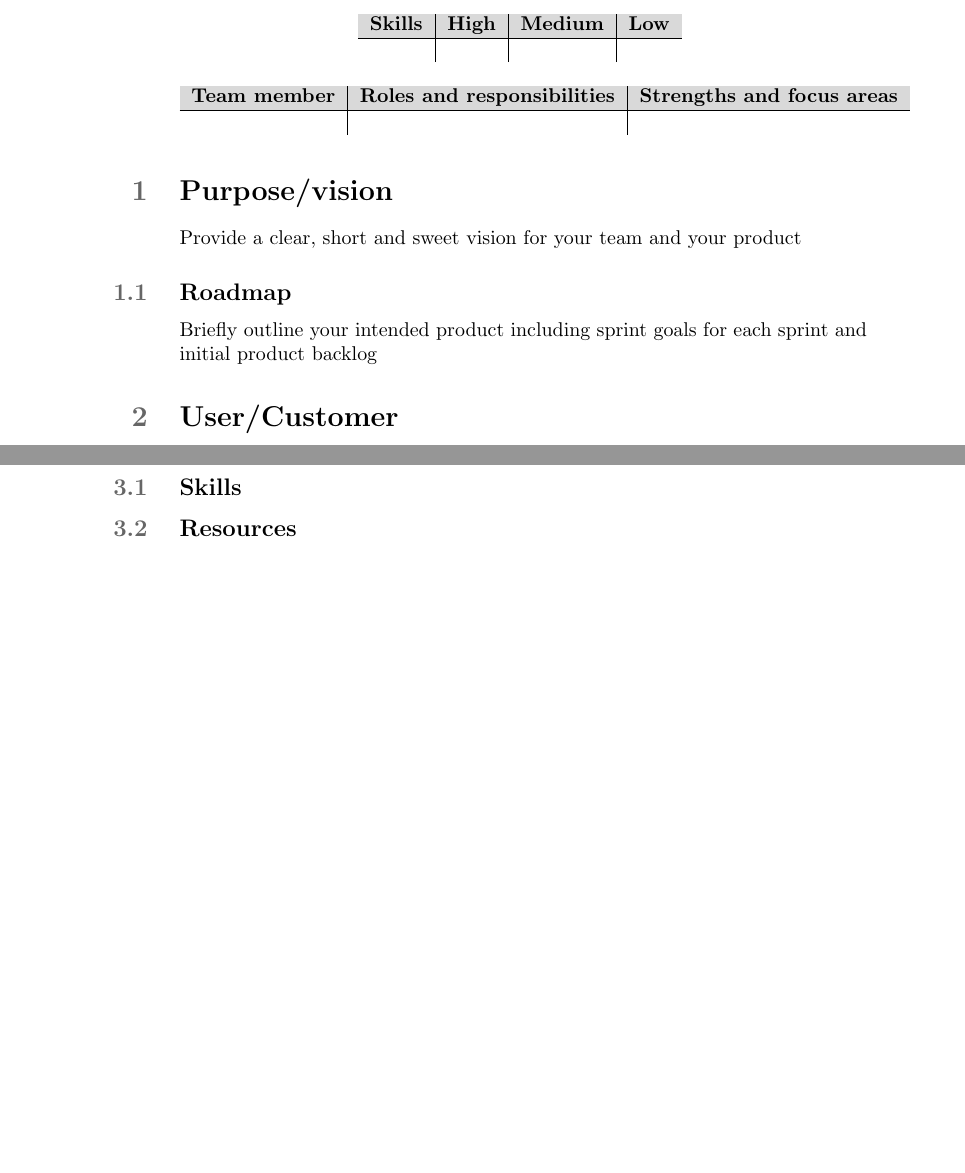
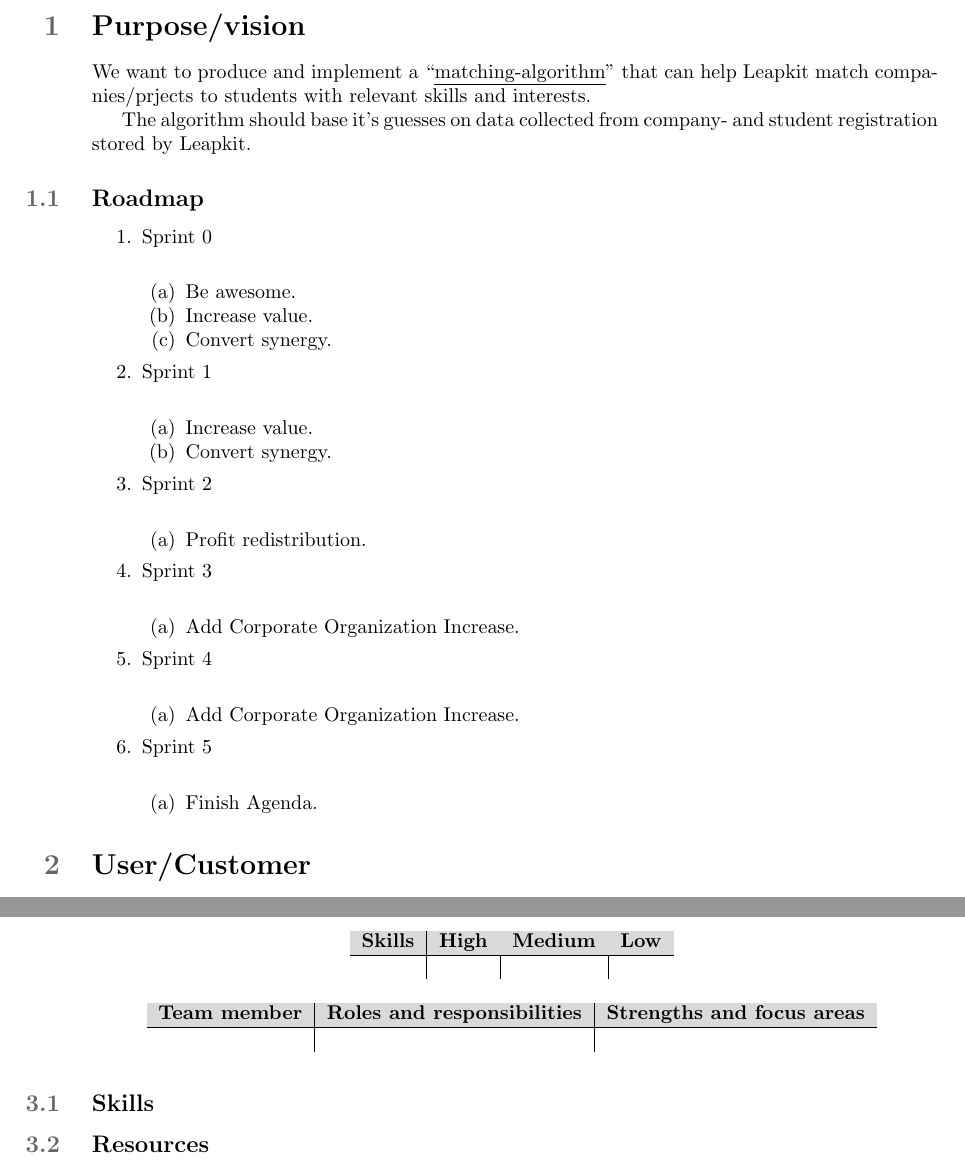
Before and after one commit to martinnj/PCDS, a LaTeX document (deliverable1/main.tex, which reads deliverable1/purpose.tex): two parts of pages 1 and 2 of 2 before the commit and two parts of pages 1 and 2 of 3 after it, joined at a grey line, cut at the place of the change, the shorter picture padded with empty space. Compiled offline with pdfLaTeX.

Commit message:
Modified preamble, added vision and roadmap placeholder.

```diff
--- a/deliverable1/main.tex
+++ b/deliverable1/main.tex
@@ -1,5 +1,7 @@
 
 \documentclass{article}
+\usepackage{a4wide}
+\usepackage[utf8]{inputenc}
 
 %\usepackage[ansinew]{inputenc} %Bærbar ÆØÅ?
 
--- a/deliverable1/purpose.tex
+++ b/deliverable1/purpose.tex
@@ -1,4 +1,41 @@
 \section{Purpose/vision}
-Provide a clear, short and sweet vision for your team and your product
+%Provide a clear, short and sweet vision for your team and your product
+
+We want to produce and implement a ``\emph{matching-algorithm}'' that can help
+Leapkit match companies/prjects to students with relevant skills and interests.
+
+The algorithm should base it's guesses on data collected from company- and student registration stored by Leapkit.
+
 \subsection{Roadmap}
-Briefly outline your intended product including sprint goals for each sprint and initial product backlog
+%Briefly outline your intended product including sprint goals for each sprint
+%and initial product backlog
+
+\begin{enumerate*}
+  \item Sprint 0 \\
+        \begin{enumerate*}
+          \item Be awesome.
+          \item Increase value.
+          \item Convert synergy.
+        \end{enumerate*}
+  \item Sprint 1 \\
+        \begin{enumerate*}
+          \item Increase value.
+          \item Convert synergy.
+        \end{enumerate*}
+  \item Sprint 2 \\
+        \begin{enumerate*}
+          \item Profit redistribution.
+        \end{enumerate*}
+  \item Sprint 3 \\
+        \begin{enumerate*}
+          \item Add Corporate Organization Increase.
+        \end{enumerate*}
+  \item Sprint 4 \\
+        \begin{enumerate*}
+          \item Add Corporate Organization Increase.
+        \end{enumerate*}
+  \item Sprint 5 \\
+        \begin{enumerate*}
+          \item Finish Agenda.
+        \end{enumerate*}
+\end{enumerate*}
```
Also changed, not shown: deliverable1/main.tex (16 more changed lines).
